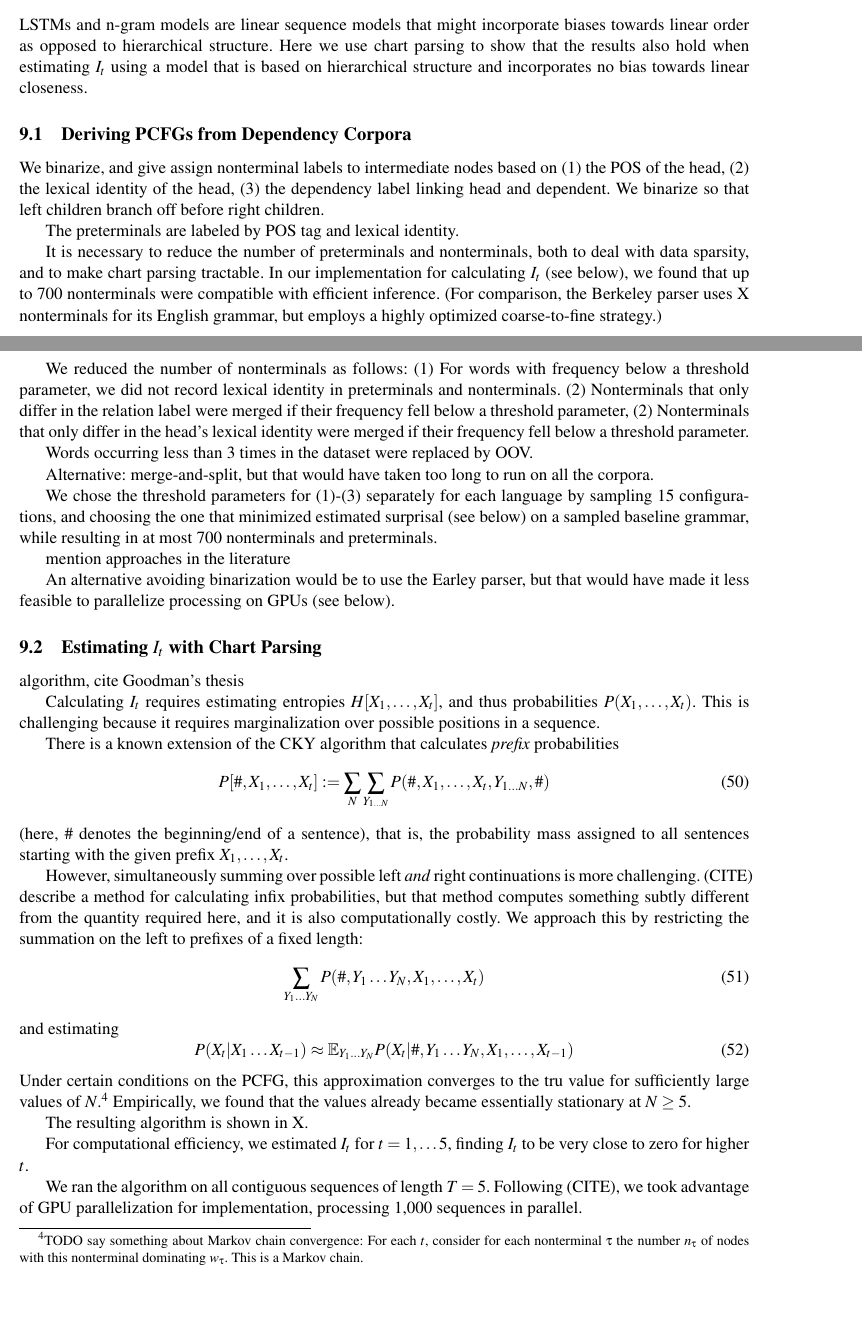
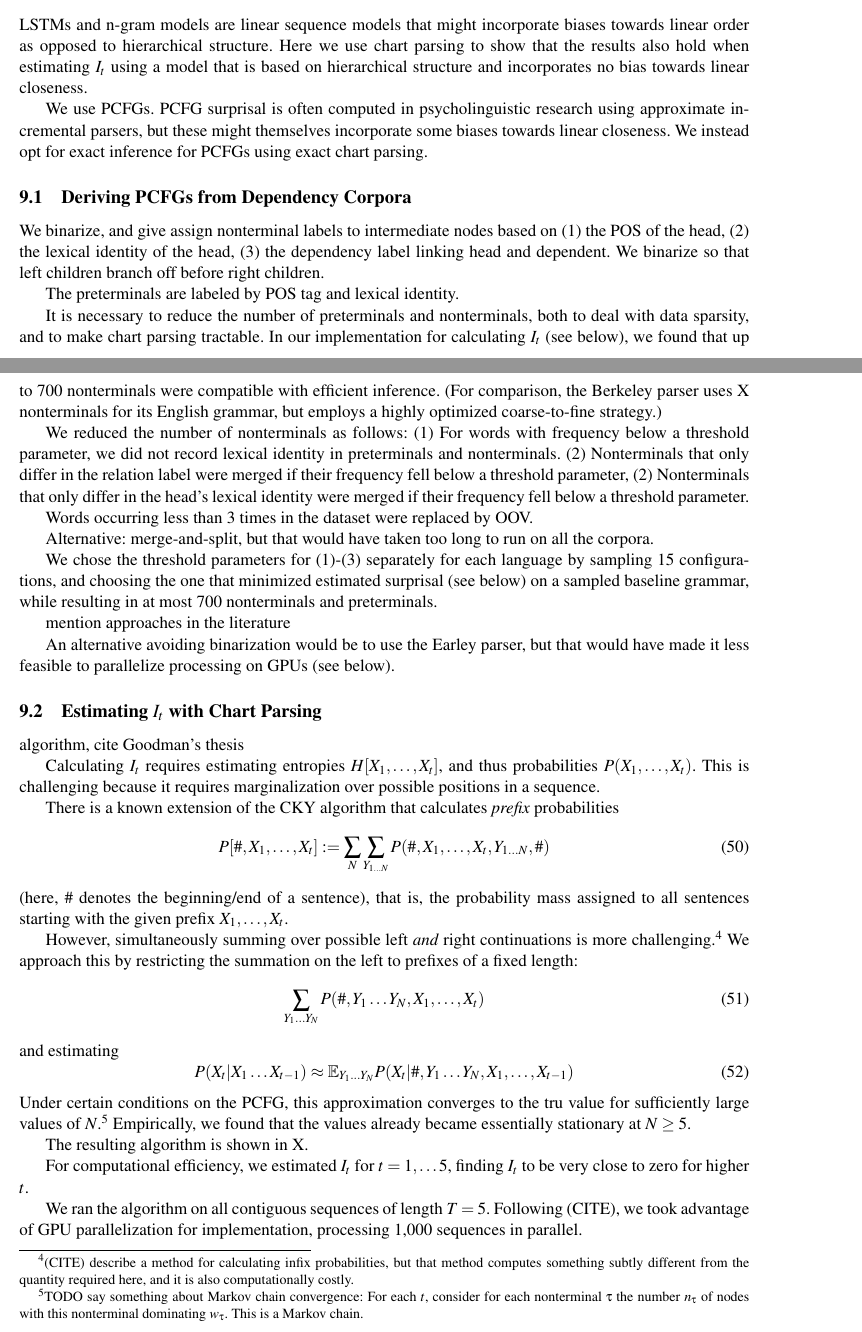
Before and after one commit to m-hahn/memory-surprisal-si, a LaTeX document (writeup/si.tex): two parts of pages 16 and 17 of 25, joined at a grey line, cut so that both start at the same text, the shorter picture padded with empty space. Compiled offline with pdfLaTeX.

Commit message:
Updates from Overleaf

```diff
--- a/writeup/si.tex
+++ b/writeup/si.tex
@@ -800,6 +800,10 @@ In fact, for the process described here, no memory encoding function $M$ can exa
 LSTMs and n-gram models are linear sequence models that might incorporate biases towards linear order as opposed to hierarchical structure.
 Here we use chart parsing to show that the results also hold when estimating $I_t$ using a model that is based on hierarchical structure and incorporates no bias towards linear closeness.
 
+We use PCFGs.
+PCFG surprisal is often computed in psycholinguistic research using approximate incremental parsers, but these might themselves incorporate some biases towards linear closeness.
+We instead opt for exact inference for PCFGs using exact chart parsing.
+
 \subsection{Deriving PCFGs from Dependency Corpora}
 
 
@@ -840,8 +844,7 @@ P[\#, X_1, \dots, X_t] := \sum_N \sum_{Y_{1\dots N}} P(\#, X_1, \dots, X_t, Y_{1
 \end{equation}
 (here, $\#$ denotes the beginning/end of a sentence), that is, the probability mass assigned to all sentences starting with the given prefix $X_1, \dots, X_t$.
 
-However, simultaneously summing over possible left \emph{and} right continuations is more challenging.
-(CITE) describe a method for calculating infix probabilities, but that method computes something subtly different from the quantity required here, and it is also computationally costly.
+However, simultaneously summing over possible left \emph{and} right continuations is more challenging.\footnote{(CITE) describe a method for calculating infix probabilities, but that method computes something subtly different from the quantity required here, and it is also computationally costly.}
 We approach this by restricting the summation on the left to prefixes of a fixed length:
 \begin{equation}
     \sum_{Y_1\dots Y_N} P(\#, Y_1 \dots Y_N, X_1, \dots, X_t)
```
